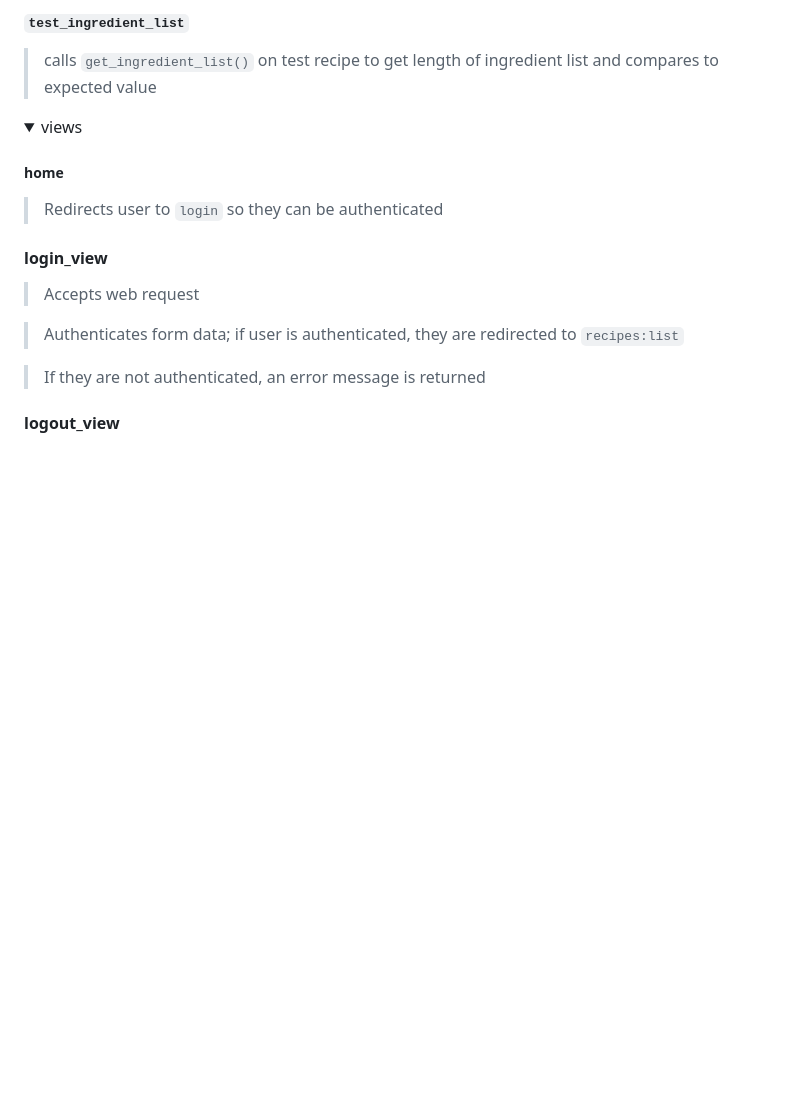
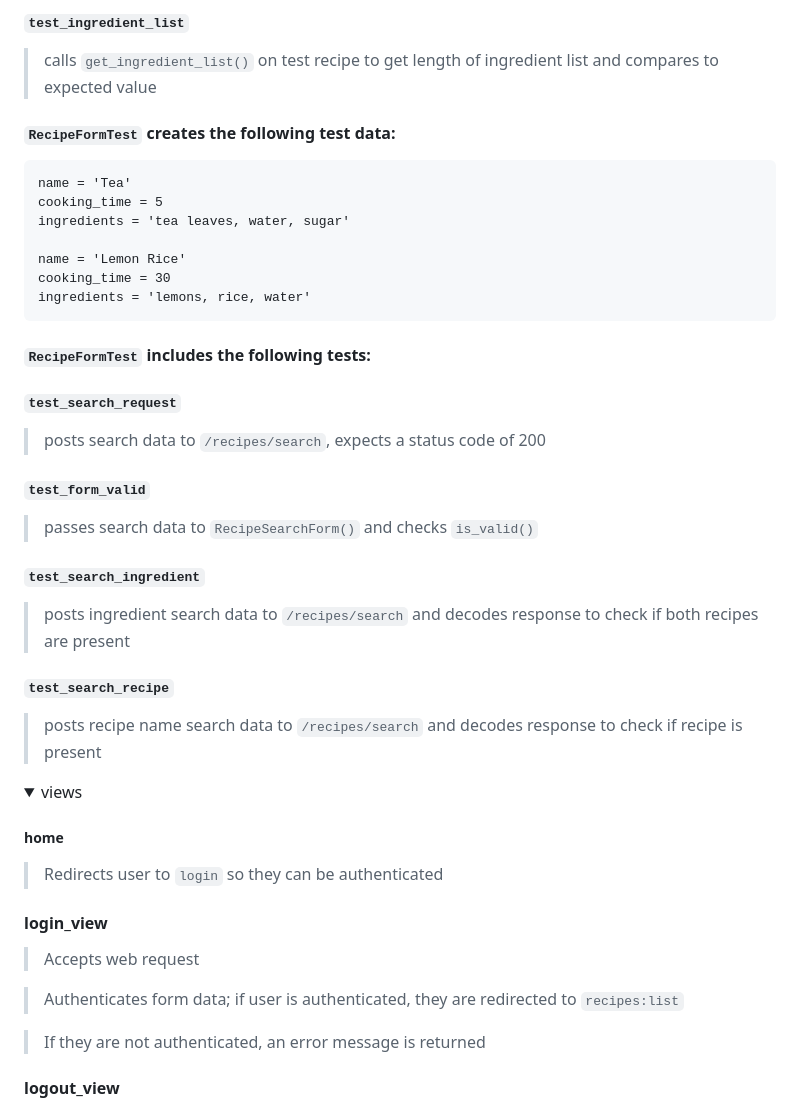
Before and after one commit to emnnichols/recipe-app, a Markdown page: README.md, the part around the change printed below. Rendered like a GitHub page; folded sections open; blank space fills up the shorter version.

````diff
--- a/README.md
+++ b/README.md
@@ -58,6 +62,31 @@ While looking at a list of recipes, users can also request more details about a
 ##### `test_ingredient_list`
   > calls `get_ingredient_list()` on test recipe to get length of ingredient list and compares to expected value
 
+#### `RecipeFormTest` creates the following test data:
+  ```
+  name = 'Tea'
+  cooking_time = 5
+  ingredients = 'tea leaves, water, sugar'
+
+  name = 'Lemon Rice'
+  cooking_time = 30
+  ingredients = 'lemons, rice, water'
+  ```
+
+#### `RecipeFormTest` includes the following tests:
+
+##### `test_search_request`
+  > posts search data to `/recipes/search`, expects a status code of 200
+
+##### `test_form_valid`
+  > passes search data to `RecipeSearchForm()` and checks `is_valid()`
+
+##### `test_search_ingredient`
+  > posts ingredient search data to `/recipes/search` and decodes response to check if both recipes are present
+
+##### `test_search_recipe`
+  > posts recipe name search data to `/recipes/search` and decodes response to check if recipe is present
+
 </details>
 
 <details>
````
Also changed, not shown: other parts of README.md (+39 -0 lines).
